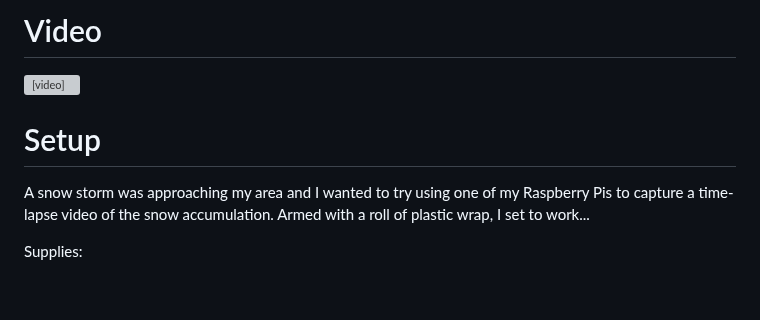
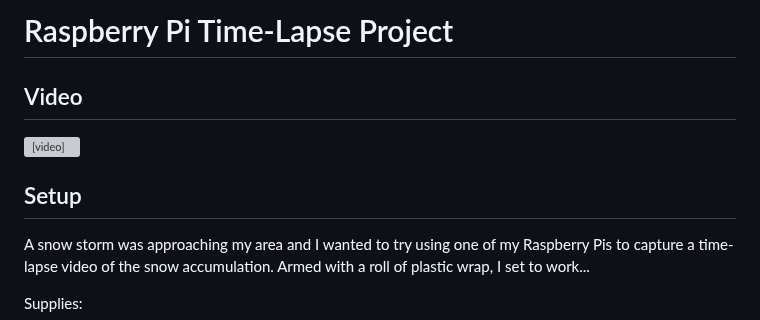
Before and after one commit to markschlosser/old-website, a Markdown page: pi_tl.md, the part around one of its changes. Rendered like a GitHub page; blank space fills up the shorter version; grey boxes are pictures that could not be loaded.

```diff
--- a/pi_tl.md
+++ b/pi_tl.md
@@ -1,11 +1,13 @@
-# Video
+# Raspberry Pi Time-Lapse Project
+
+## Video
 
 <video width="320" height="240" controls>
 	<source src="https://user-images.githubusercontent.com/21339323/235735968-a6035423-0e09-4baf-aef2-b4e657560f9f.mp4" type="video/mp4">
 	Your browser does not support the video tag.
 </video>
 
-# Setup
+## Setup
 
 A snow storm was approaching my area and I wanted to try using one of my Raspberry Pis to capture a time-lapse video of the snow accumulation. Armed with a roll of plastic wrap, I set to work...
 
```
Also changed, not shown: other parts of pi_tl.md (+2 -2 lines).
